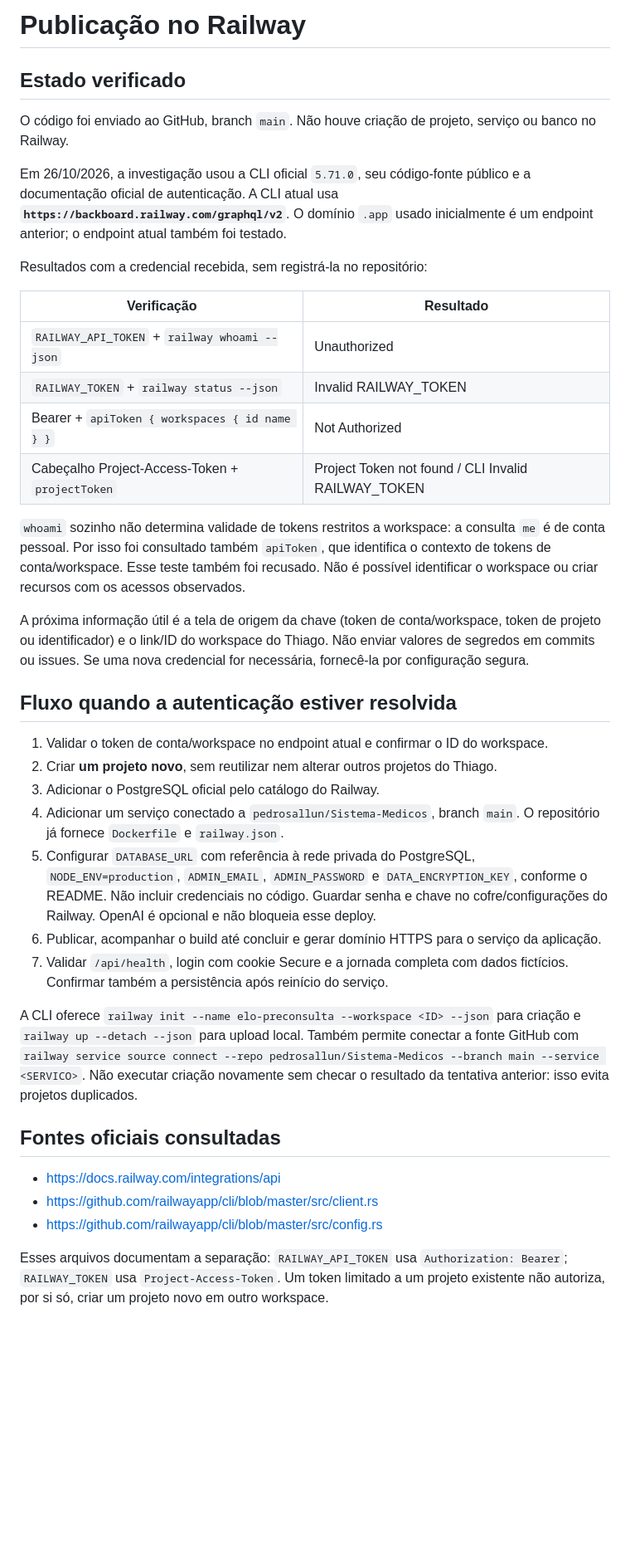
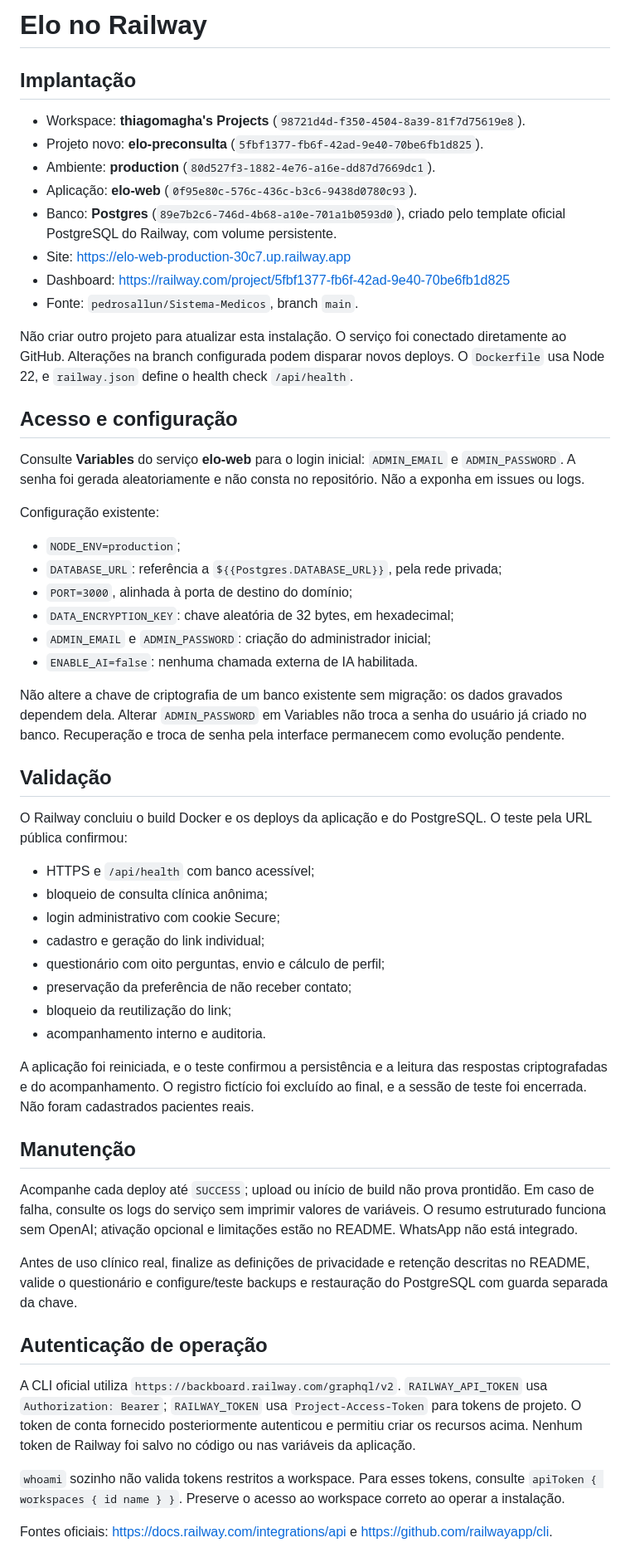
Before and after one commit to pedrosallun/Sistema-Medicos, a Markdown page: docs/railway.md, the part around the change. Shown at 83% size. GitHub-like rendering; blank space fills up the shorter version.

```diff
--- a/docs/railway.md
+++ b/docs/railway.md
@@ -1,40 +1,58 @@
-# Publicação no Railway
+# Elo no Railway
 
-## Estado verificado
+## Implantação
 
-O código foi enviado ao GitHub, branch `main`. Não houve criação de projeto, serviço ou banco no Railway.
+- Workspace: **thiagomagha's Projects** (`98721d4d-f350-4504-8a39-81f7d75619e8`).
+- Projeto novo: **elo-preconsulta** (`5fbf1377-fb6f-42ad-9e40-70be6fb1d825`).
+- Ambiente: **production** (`80d527f3-1882-4e76-a16e-dd87d7669dc1`).
+- Aplicação: **elo-web** (`0f95e80c-576c-436c-b3c6-9438d0780c93`).
+- Banco: **Postgres** (`89e7b2c6-746d-4b68-a10e-701a1b0593d0`), criado pelo template oficial PostgreSQL do Railway, com volume persistente.
+- Site: https://elo-web-production-30c7.up.railway.app
+- Dashboard: https://railway.com/project/5fbf1377-fb6f-42ad-9e40-70be6fb1d825
+- Fonte: `pedrosallun/Sistema-Medicos`, branch `main`.
 
-Em 26/10/2026, a investigação usou a CLI oficial `5.71.0`, seu código-fonte público e a documentação oficial de autenticação. A CLI atual usa **`https://backboard.railway.com/graphql/v2`**. O domínio `.app` usado inicialmente é um endpoint anterior; o endpoint atual também foi testado.
+Não criar outro projeto para atualizar esta instalação. O serviço foi conectado diretamente ao GitHub. Alterações na branch configurada podem disparar novos deploys. O `Dockerfile` usa Node 22, e `railway.json` define o health check `/api/health`.
 
-Resultados com a credencial recebida, sem registrá-la no repositório:
+## Acesso e configuração
 
-| Verificação | Resultado |
-| --- | --- |
-| `RAILWAY_API_TOKEN` + `railway whoami --json` | Unauthorized |
-| `RAILWAY_TOKEN` + `railway status --json` | Invalid RAILWAY_TOKEN |
-| Bearer + `apiToken { workspaces { id name } }` | Not Authorized |
-| Cabeçalho Project-Access-Token + `projectToken` | Project Token not found / CLI Invalid RAILWAY_TOKEN |
+Consulte **Variables** do serviço **elo-web** para o login inicial: `ADMIN_EMAIL` e `ADMIN_PASSWORD`. A senha foi gerada aleatoriamente e não consta no repositório. Não a exponha em issues ou logs.
 
-`whoami` sozinho não determina validade de tokens restritos a workspace: a consulta `me` é de conta pessoal. Por isso foi consultado também `apiToken`, que identifica o contexto de tokens de conta/workspace. Esse teste também foi recusado. Não é possível identificar o workspace ou criar recursos com os acessos observados.
+Configuração existente:
 
-A próxima informação útil é a tela de origem da chave (token de conta/workspace, token de projeto ou identificador) e o link/ID do workspace do Thiago. Não enviar valores de segredos em commits ou issues. Se uma nova credencial for necessária, fornecê-la por configuração segura.
+- `NODE_ENV=production`;
+- `DATABASE_URL`: referência a `${{Postgres.DATABASE_URL}}`, pela rede privada;
+- `PORT=3000`, alinhada à porta de destino do domínio;
+- `DATA_ENCRYPTION_KEY`: chave aleatória de 32 bytes, em hexadecimal;
+- `ADMIN_EMAIL` e `ADMIN_PASSWORD`: criação do administrador inicial;
+- `ENABLE_AI=false`: nenhuma chamada externa de IA habilitada.
 
-## Fluxo quando a autenticação estiver resolvida
+Não altere a chave de criptografia de um banco existente sem migração: os dados gravados dependem dela. Alterar `ADMIN_PASSWORD` em Variables não troca a senha do usuário já criado no banco. Recuperação e troca de senha pela interface permanecem como evolução pendente.
 
-1. Validar o token de conta/workspace no endpoint atual e confirmar o ID do workspace.
-2. Criar **um projeto novo**, sem reutilizar nem alterar outros projetos do Thiago.
-3. Adicionar o PostgreSQL oficial pelo catálogo do Railway.
-4. Adicionar um serviço conectado a `pedrosallun/Sistema-Medicos`, branch `main`. O repositório já fornece `Dockerfile` e `railway.json`.
-5. Configurar `DATABASE_URL` com referência à rede privada do PostgreSQL, `NODE_ENV=production`, `ADMIN_EMAIL`, `ADMIN_PASSWORD` e `DATA_ENCRYPTION_KEY`, conforme o README. Não incluir credenciais no código. Guardar senha e chave no cofre/configurações do Railway. OpenAI é opcional e não bloqueia esse deploy.
-6. Publicar, acompanhar o build até concluir e gerar domínio HTTPS para o serviço da aplicação.
-7. Validar `/api/health`, login com cookie Secure e a jornada completa com dados fictícios. Confirmar também a persistência após reinício do serviço.
+## Validação
 
-A CLI oferece `railway init --name elo-preconsulta --workspace <ID> --json` para criação e `railway up --detach --json` para upload local. Também permite conectar a fonte GitHub com `railway service source connect --repo pedrosallun/Sistema-Medicos --branch main --service <SERVICO>`. Não executar criação novamente sem checar o resultado da tentativa anterior: isso evita projetos duplicados.
+O Railway concluiu o build Docker e os deploys da aplicação e do PostgreSQL. O teste pela URL pública confirmou:
 
-## Fontes oficiais consultadas
+- HTTPS e `/api/health` com banco acessível;
+- bloqueio de consulta clínica anônima;
+- login administrativo com cookie Secure;
+- cadastro e geração do link individual;
+- questionário com oito perguntas, envio e cálculo de perfil;
+- preservação da preferência de não receber contato;
+- bloqueio da reutilização do link;
+- acompanhamento interno e auditoria.
 
-- https://docs.railway.com/integrations/api
-- https://github.com/railwayapp/cli/blob/master/src/client.rs
-- https://github.com/railwayapp/cli/blob/master/src/config.rs
+A aplicação foi reiniciada, e o teste confirmou a persistência e a leitura das respostas criptografadas e do acompanhamento. O registro fictício foi excluído ao final, e a sessão de teste foi encerrada. Não foram cadastrados pacientes reais.
 
-Esses arquivos documentam a separação: `RAILWAY_API_TOKEN` usa `Authorization: Bearer`; `RAILWAY_TOKEN` usa `Project-Access-Token`. Um token limitado a um projeto existente não autoriza, por si só, criar um projeto novo em outro workspace.
+## Manutenção
+
+Acompanhe cada deploy até `SUCCESS`; upload ou início de build não prova prontidão. Em caso de falha, consulte os logs do serviço sem imprimir valores de variáveis. O resumo estruturado funciona sem OpenAI; ativação opcional e limitações estão no README. WhatsApp não está integrado.
+
+Antes de uso clínico real, finalize as definições de privacidade e retenção descritas no README, valide o questionário e configure/teste backups e restauração do PostgreSQL com guarda separada da chave.
+
+## Autenticação de operação
+
+A CLI oficial utiliza `https://backboard.railway.com/graphql/v2`. `RAILWAY_API_TOKEN` usa `Authorization: Bearer`; `RAILWAY_TOKEN` usa `Project-Access-Token` para tokens de projeto. O token de conta fornecido posteriormente autenticou e permitiu criar os recursos acima. Nenhum token de Railway foi salvo no código ou nas variáveis da aplicação.
+
+`whoami` sozinho não valida tokens restritos a workspace. Para esses tokens, consulte `apiToken { workspaces { id name } }`. Preserve o acesso ao workspace correto ao operar a instalação.
+
+Fontes oficiais: https://docs.railway.com/integrations/api e https://github.com/railwayapp/cli.
```
Also changed, not shown: README.md (+12 -4 lines).
